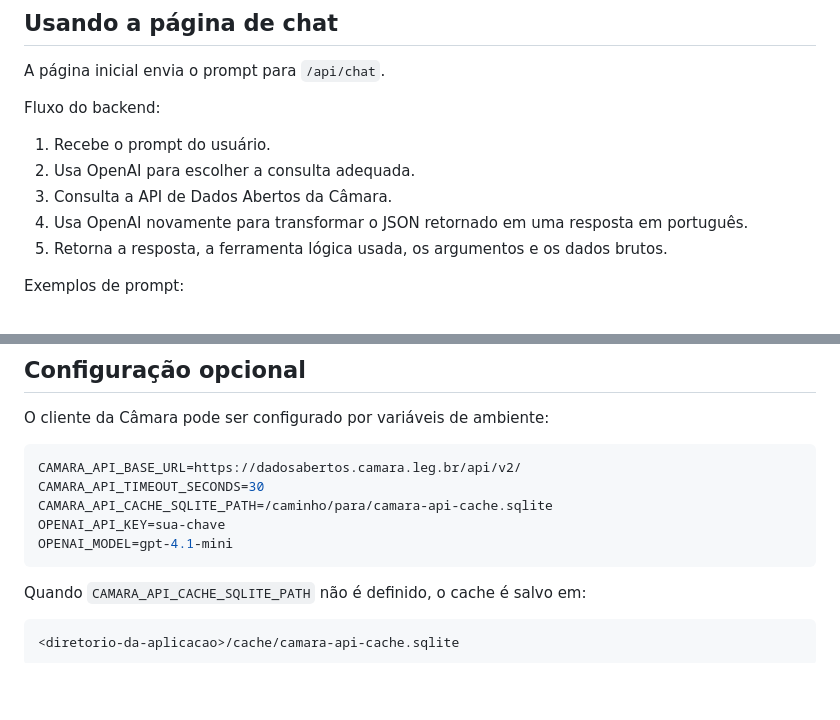
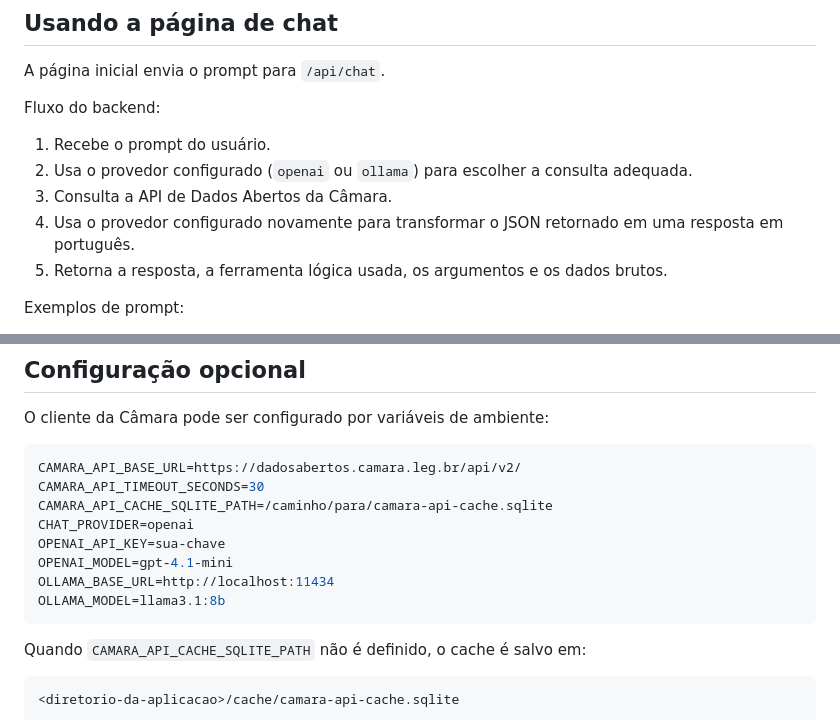
Before and after one commit to hebermattos/mcp-brazil-policitians, a Markdown page: README.md, 2 parts joined by grey strips. Drawn GitHub-style; blank space fills up the shorter version.

````diff
--- a/README.md
+++ b/README.md
@@ -122,9 +164,9 @@ A página inicial envia o prompt para `/api/chat`.
 Fluxo do backend:
 
 1. Recebe o prompt do usuário.
-2. Usa OpenAI para escolher a consulta adequada.
+2. Usa o provedor configurado (`openai` ou `ollama`) para escolher a consulta adequada.
 3. Consulta a API de Dados Abertos da Câmara.
-4. Usa OpenAI novamente para transformar o JSON retornado em uma resposta em português.
+4. Usa o provedor configurado novamente para transformar o JSON retornado em uma resposta em português.
 5. Retorna a resposta, a ferramenta lógica usada, os argumentos e os dados brutos.
 
 Exemplos de prompt:
@@ -153,8 +195,11 @@ O cliente da Câmara pode ser configurado por variáveis de ambiente:
 CAMARA_API_BASE_URL=https://dadosabertos.camara.leg.br/api/v2/
 CAMARA_API_TIMEOUT_SECONDS=30
 CAMARA_API_CACHE_SQLITE_PATH=/caminho/para/camara-api-cache.sqlite
+CHAT_PROVIDER=openai
 OPENAI_API_KEY=sua-chave
 OPENAI_MODEL=gpt-4.1-mini
+OLLAMA_BASE_URL=http://localhost:11434
+OLLAMA_MODEL=llama3.1:8b
 ```
 
 Quando `CAMARA_API_CACHE_SQLITE_PATH` não é definido, o cache é salvo em:
````
Also changed, not shown: other parts of README.md (+51 -9 lines).
